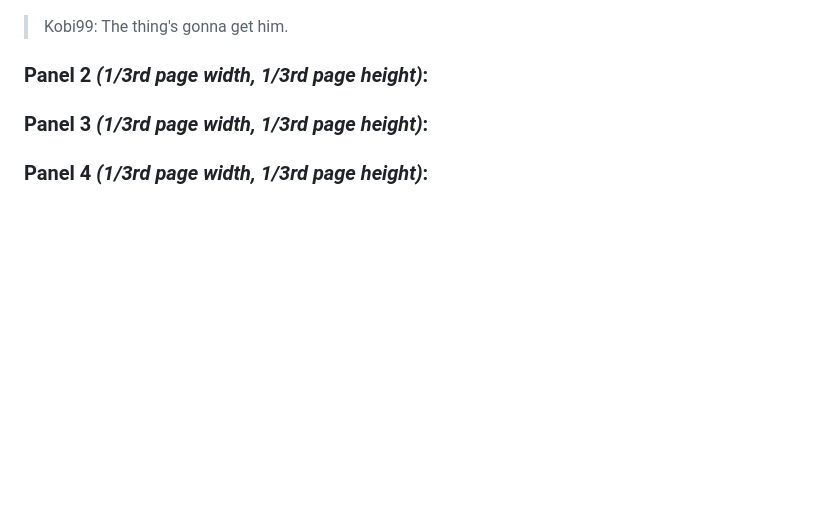
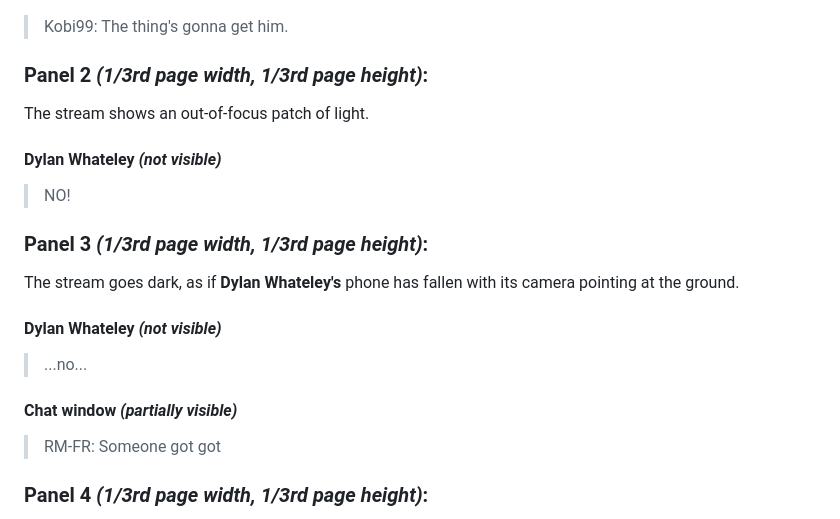
Before and after one commit to DavidAndrewWhite/Cat, a Markdown page: Shorts/Parasocial.md, the part around the change. Drawn GitHub-style; blank space fills up the shorter version.

Commit message:
WIP on "Parasocial"

```diff
--- a/Shorts/Parasocial.md
+++ b/Shorts/Parasocial.md
@@ -236,9 +236,15 @@ A close-up of **Dylan Whateley's** eye -- a reference to a similar scene towards
 #### Chat window *(partially visible)*
 > Kobi99: The thing's gonna get him.
 ### Panel 2 *(1/3rd page width, 1/3rd page height)*:
-
+The stream shows an out-of-focus patch of light.
+#### **Dylan Whateley** *(not visible)*
+> NO!
 ### Panel 3 *(1/3rd page width, 1/3rd page height)*:
-
+The stream goes dark, as if **Dylan Whateley's** phone has fallen with its camera pointing at the ground.
+#### **Dylan Whateley** *(not visible)*
+> ...no...
+#### Chat window *(partially visible)*
+> RM-FR: Someone got got
 ### Panel 4 *(1/3rd page width, 1/3rd page height)*:
 The icy-blue, feline eye of **The Entity** fills the stream window. She is propping up **Dylan Whateley's** phone, so the camera can capture his final moments for the stream.
 #### **The Entity** *(growls)*
```
